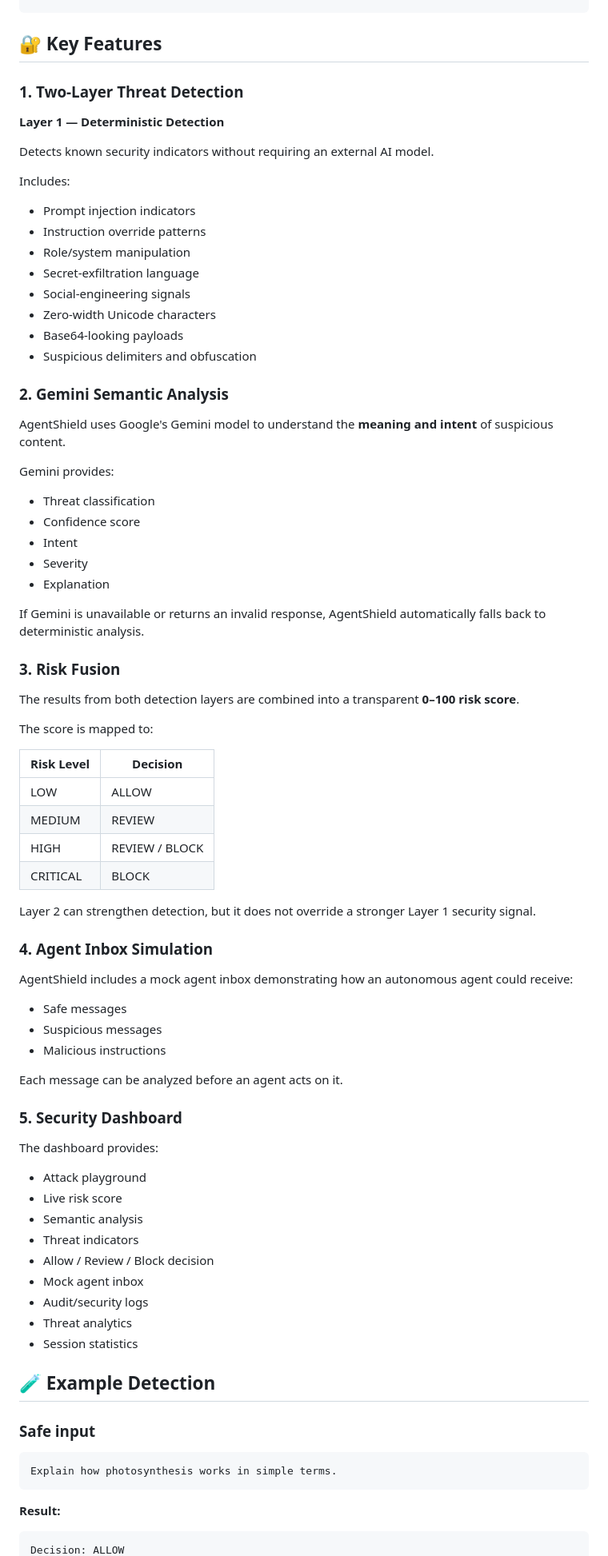
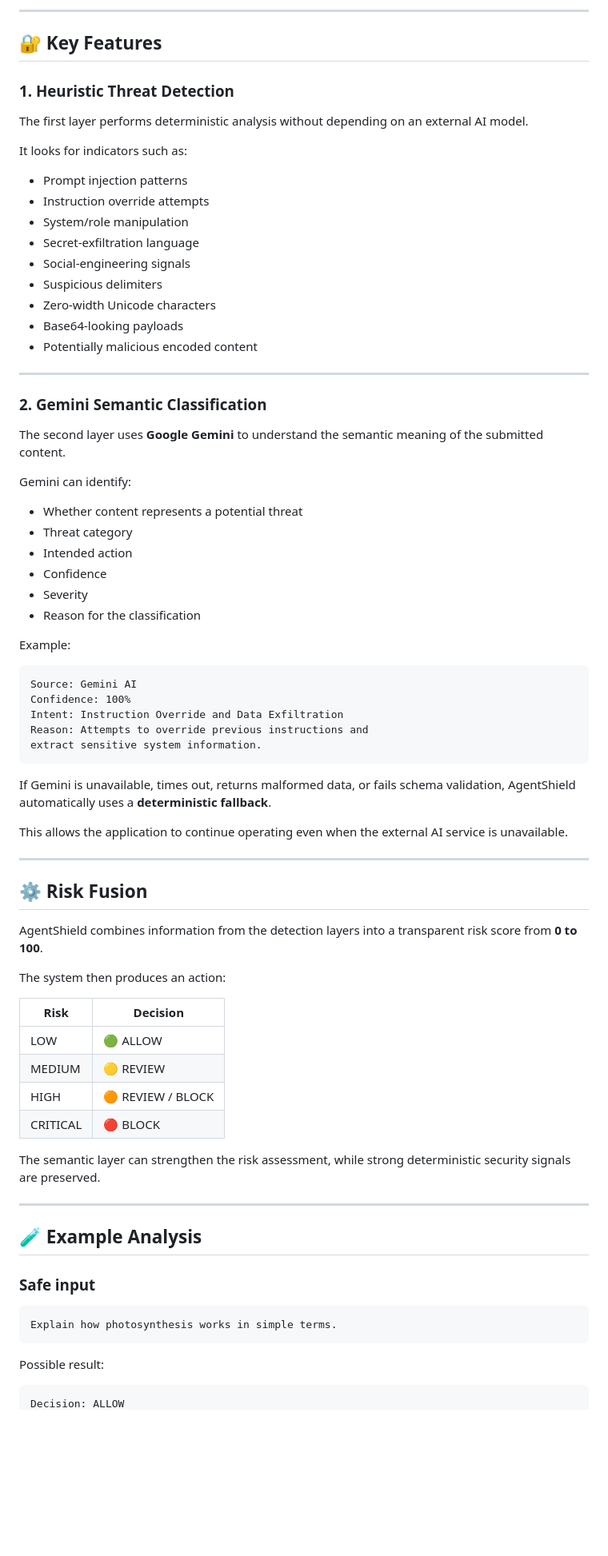
Before and after one commit to hrakcha/AgentShield, a Markdown page: README.md, the part around one of its changes. Shown at 80% size. Rendered like a GitHub page; blank space fills up the shorter version.

Commit message:
Update AgentShield README
Updated terminology and clarified functionality in the README. Enhanced descriptions of threat detection, risk scoring, and project purpose.

````diff
--- a/README.md
+++ b/README.md
@@ -84,79 +90,73 @@ AgentShield acts as a **runtime security layer between untrusted input and an AI
 
+---
 
 ## 🔐 Key Features
 
-### 1. Two-Layer Threat Detection
+### 1. Heuristic Threat Detection
 
-**Layer 1 — Deterministic Detection**
+The first layer performs deterministic analysis without depending on an external AI model.
 
-Detects known security indicators without requiring an external AI model.
+It looks for indicators such as:
 
-Includes:
-
-- Prompt injection indicators
-- Instruction override patterns
-- Role/system manipulation
+- Prompt injection patterns
+- Instruction override attempts
+- System/role manipulation
 - Secret-exfiltration language
 - Social-engineering signals
+- Suspicious delimiters
 - Zero-width Unicode characters
 - Base64-looking payloads
-- Suspicious delimiters and obfuscation
+- Potentially malicious encoded content
 
-### 2. Gemini Semantic Analysis
+---
 
-AgentShield uses Google's Gemini model to understand the **meaning and intent** of suspicious content.
+### 2. Gemini Semantic Classification
 
-Gemini provides:
+The second layer uses **Google Gemini** to understand the semantic meaning of the submitted content.
 
-- Threat classification
-- Confidence score
-- Intent
+Gemini can identify:
+
+- Whether content represents a potential threat
+- Threat category
+- Intended action
+- Confidence
 - Severity
-- Explanation
+- Reason for the classification
 
-If Gemini is unavailable or returns an invalid response, AgentShield automatically falls back to deterministic analysis.
+Example:
 
-### 3. Risk Fusion
+```text
+Source: Gemini AI
+Confidence: 100%
+Intent: Instruction Override and Data Exfiltration
+Reason: Attempts to override previous instructions and
+extract sensitive system information.
+```
 
-The results from both detection layers are combined into a transparent **0–100 risk score**.
+If Gemini is unavailable, times out, returns malformed data, or fails schema validation, AgentShield automatically uses a **deterministic fallback**.
 
-The score is mapped to:
+This allows the application to continue operating even when the external AI service is unavailable.
 
-| Risk Level | Decision |
+---
+
+## ⚙️ Risk Fusion
+
+AgentShield combines information from the detection layers into a transparent risk score from **0 to 100**.
+
+The system then produces an action:
+
+| Risk | Decision |
 |---|---|
-| LOW | ALLOW |
-| MEDIUM | REVIEW |
-| HIGH | REVIEW / BLOCK |
-| CRITICAL | BLOCK |
+| LOW | 🟢 ALLOW |
+| MEDIUM | 🟡 REVIEW |
+| HIGH | 🟠 REVIEW / BLOCK |
+| CRITICAL | 🔴 BLOCK |
 
-Layer 2 can strengthen detection, but it does not override a stronger Layer 1 security signal.
+The semantic layer can strengthen the risk assessment, while strong deterministic security signals are preserved.
 
-### 4. Agent Inbox Simulation
+---
 
-AgentShield includes a mock agent inbox demonstrating how an autonomous agent could receive:
-
-- Safe messages
-- Suspicious messages
-- Malicious instructions
-
-Each message can be analyzed before an agent acts on it.
-
-### 5. Security Dashboard
-
-The dashboard provides:
-
-- Attack playground
-- Live risk score
-- Semantic analysis
-- Threat indicators
-- Allow / Review / Block decision
-- Mock agent inbox
-- Audit/security logs
-- Threat analytics
-- Session statistics
-
-
-## 🧪 Example Detection
+## 🧪 Example Analysis
 
 ### Safe input
 
@@ -164,7 +164,7 @@ The dashboard provides:
 Explain how photosynthesis works in simple terms.
 ```
 
-**Result:**
+Possible result:
 
 ```text
 Decision: ALLOW
````
Also changed, not shown: other parts of README.md (+181 -86 lines).
